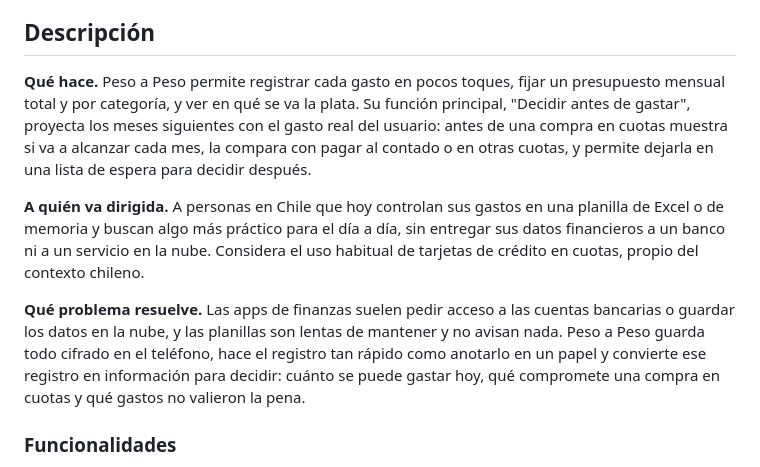
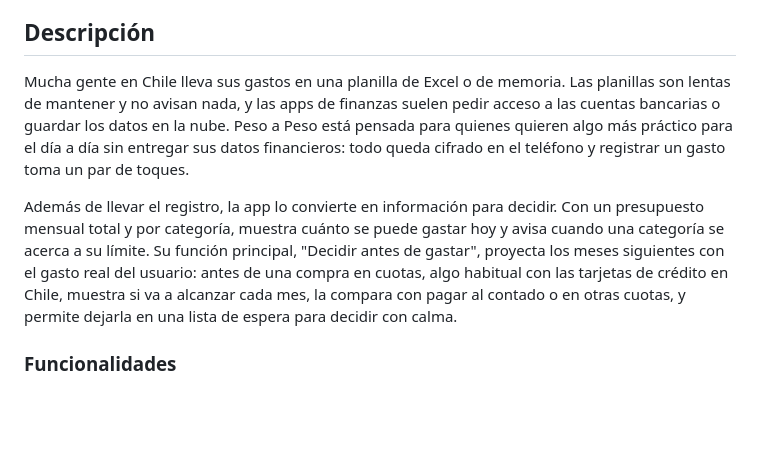
Before and after one commit to maarroyo76/PesoAPeso, a Markdown page: README.md, the part around the change. Drawn GitHub-style; blank space fills up the shorter version.

Commit message:
README: descripción en prosa, sin las preguntas como títulos

```diff
--- a/README.md
+++ b/README.md
@@ -7,25 +7,21 @@ funciona sin conexión y sin vincular cuentas bancarias.
 
 ## Descripción
 
-**Qué hace.** Peso a Peso permite registrar cada gasto en pocos toques, fijar
-un presupuesto mensual total y por categoría, y ver en qué se va la plata. Su
+Mucha gente en Chile lleva sus gastos en una planilla de Excel o de memoria.
+Las planillas son lentas de mantener y no avisan nada, y las apps de
+finanzas suelen pedir acceso a las cuentas bancarias o guardar los datos en
+la nube. Peso a Peso está pensada para quienes quieren algo más práctico
+para el día a día sin entregar sus datos financieros: todo queda cifrado en
+el teléfono y registrar un gasto toma un par de toques.
+
+Además de llevar el registro, la app lo convierte en información para
+decidir. Con un presupuesto mensual total y por categoría, muestra cuánto se
+puede gastar hoy y avisa cuando una categoría se acerca a su límite. Su
 función principal, "Decidir antes de gastar", proyecta los meses siguientes
-con el gasto real del usuario: antes de una compra en cuotas muestra si va a
-alcanzar cada mes, la compara con pagar al contado o en otras cuotas, y
-permite dejarla en una lista de espera para decidir después.
-
-**A quién va dirigida.** A personas en Chile que hoy controlan sus gastos en
-una planilla de Excel o de memoria y buscan algo más práctico para el día a
-día, sin entregar sus datos financieros a un banco ni a un servicio en la
-nube. Considera el uso habitual de tarjetas de crédito en cuotas, propio del
-contexto chileno.
-
-**Qué problema resuelve.** Las apps de finanzas suelen pedir acceso a las
-cuentas bancarias o guardar los datos en la nube, y las planillas son lentas
-de mantener y no avisan nada. Peso a Peso guarda todo cifrado en el
-teléfono, hace el registro tan rápido como anotarlo en un papel y convierte
-ese registro en información para decidir: cuánto se puede gastar hoy, qué
-compromete una compra en cuotas y qué gastos no valieron la pena.
+con el gasto real del usuario: antes de una compra en cuotas, algo habitual
+con las tarjetas de crédito en Chile, muestra si va a alcanzar cada mes, la
+compara con pagar al contado o en otras cuotas, y permite dejarla en una
+lista de espera para decidir con calma.
 
 ### Funcionalidades
 
```
